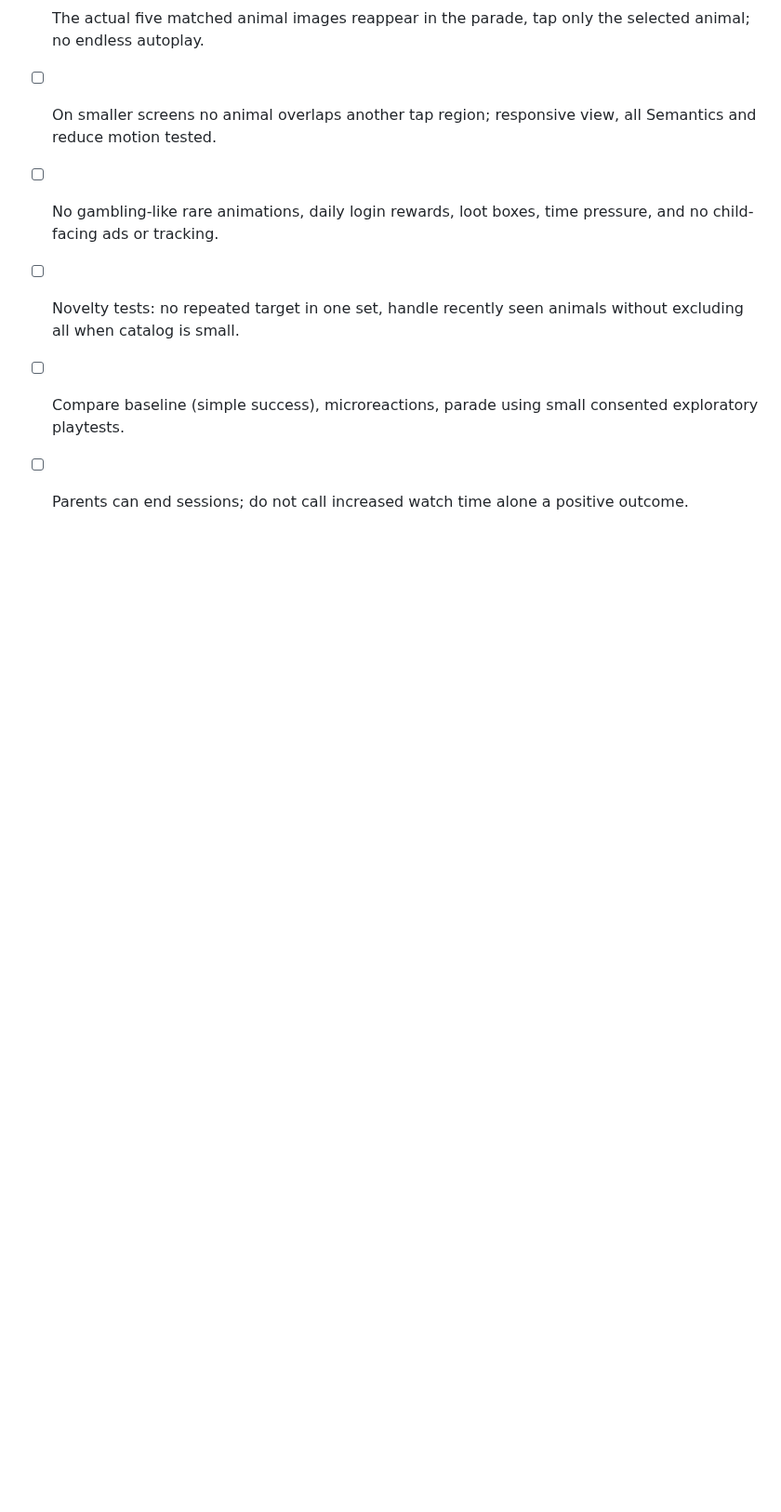
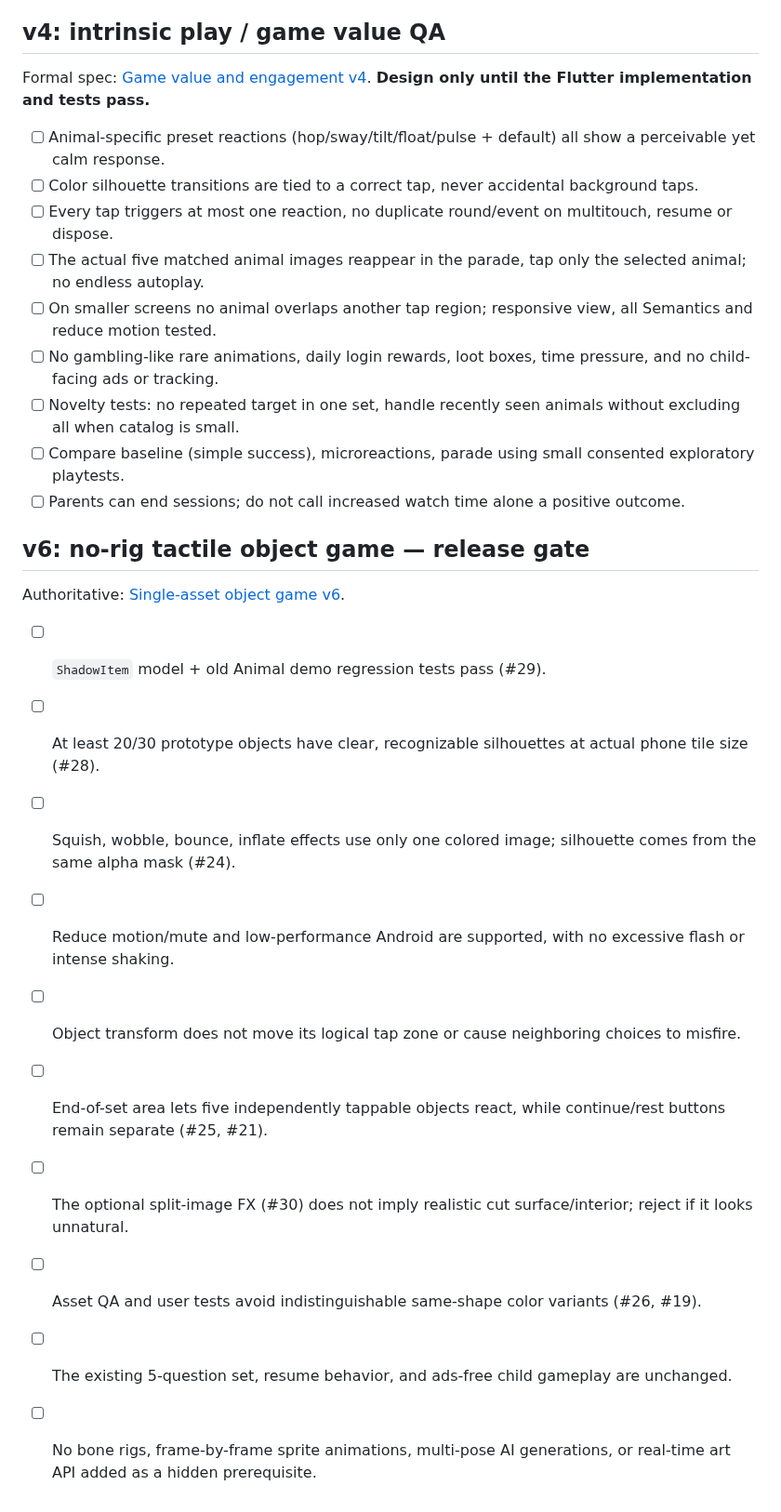
Before and after one commit to SMRI2170/animal-shadow-match, a Markdown page: docs/QUALITY_AND_LAUNCH.md, the part around the change. Shown at 93% size. GitHub-like rendering; blank space fills up the shorter version.

Commit message:
docs(v6): align QA, UX and asset pipeline with single-image objects

```diff
--- a/docs/QUALITY_AND_LAUNCH.md
+++ b/docs/QUALITY_AND_LAUNCH.md
@@ -87,3 +87,18 @@ Formal spec: [Game value and engagement v4](GAME_VALUE_AND_ENGAGEMENT_JA.md). **
 - [ ] Novelty tests: no repeated target in one set, handle recently seen animals without excluding all when catalog is small.
 - [ ] Compare baseline (simple success), microreactions, parade using small consented exploratory playtests.
 - [ ] Parents can end sessions; do not call increased watch time alone a positive outcome.
+
+## v6: no-rig tactile object game — release gate
+
+Authoritative: [Single-asset object game v6](SINGLE_ASSET_OBJECT_GAME_JA.md).
+
+- [ ] `ShadowItem` model + old Animal demo regression tests pass (#29).
+- [ ] At least 20/30 prototype objects have clear, recognizable silhouettes at actual phone tile size (#28).
+- [ ] Squish, wobble, bounce, inflate effects use only one colored image; silhouette comes from the same alpha mask (#24).
+- [ ] Reduce motion/mute and low-performance Android are supported, with no excessive flash or intense shaking.
+- [ ] Object transform does not move its logical tap zone or cause neighboring choices to misfire.
+- [ ] End-of-set area lets five independently tappable objects react, while continue/rest buttons remain separate (#25, #21).
+- [ ] The optional split-image FX (#30) does not imply realistic cut surface/interior; reject if it looks unnatural.
+- [ ] Asset QA and user tests avoid indistinguishable same-shape color variants (#26, #19).
+- [ ] The existing 5-question set, resume behavior, and ads-free child gameplay are unchanged.
+- [ ] No bone rigs, frame-by-frame sprite animations, multi-pose AI generations, or real-time art API added as a hidden prerequisite.
```
